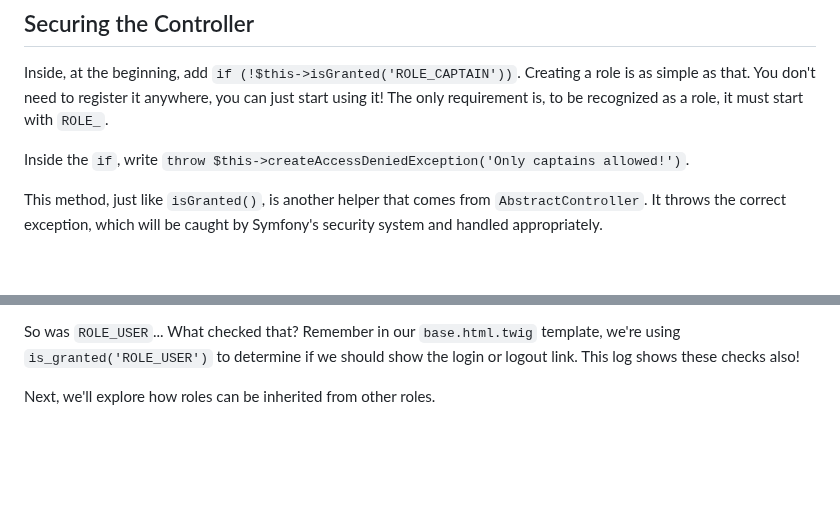
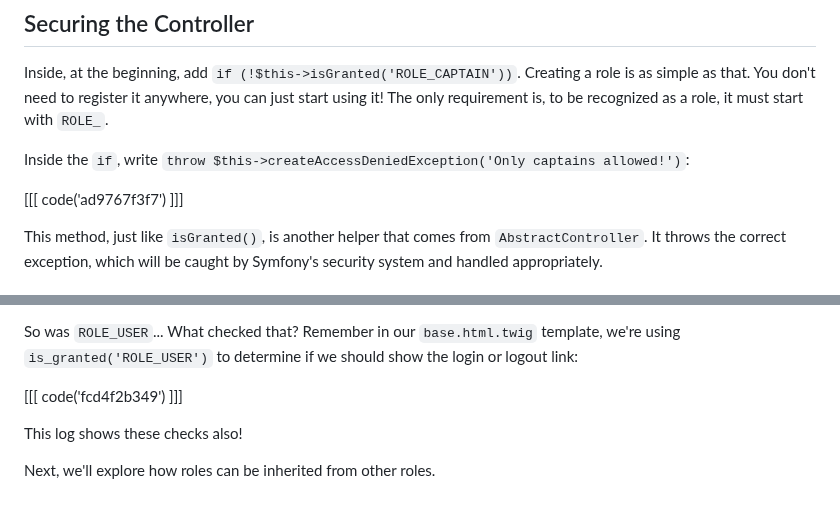
Before and after one commit to SymfonyCasts/symfony7, a Markdown page: sfcasts/roles.md, 2 parts joined by grey strips. GitHub-like rendering; blank space fills up the shorter version.

```diff
--- a/sfcasts/roles.md
+++ b/sfcasts/roles.md
@@ -17,7 +17,9 @@ Inside, at the beginning, add `if (!$this->isGranted('ROLE_CAPTAIN'))`.
 Creating a role is as simple as that. You don't need to register it anywhere, you can just
 start using it! The only requirement is, to be recognized as a role, it must start with `ROLE_`.
 
-Inside the `if`, write `throw $this->createAccessDeniedException('Only captains allowed!')`.
+Inside the `if`, write `throw $this->createAccessDeniedException('Only captains allowed!')`:
+
+[[[ code('ad9767f3f7') ]]]
 
 This method, just like `isGranted()`, is another helper that comes from `AbstractController`.
 It throws the correct exception, which will be caught by Symfony's security system and handled
@@ -116,6 +132,9 @@ Check the "Access decision log" again. `ROLE_CAPTAIN` was now granted!
 
 So was `ROLE_USER`... What checked that? Remember in our `base.html.twig` template, we're using
-`is_granted('ROLE_USER')` to determine if we should show the login or logout link. This log shows
-these checks also!
+`is_granted('ROLE_USER')` to determine if we should show the login or logout link:
+
+[[[ code('fcd4f2b349') ]]]
+
+This log shows these checks also!
 
 Next, we'll explore how roles can be inherited from other roles.
```
Also changed, not shown: other parts of sfcasts/roles.md (+26 -12 lines).
